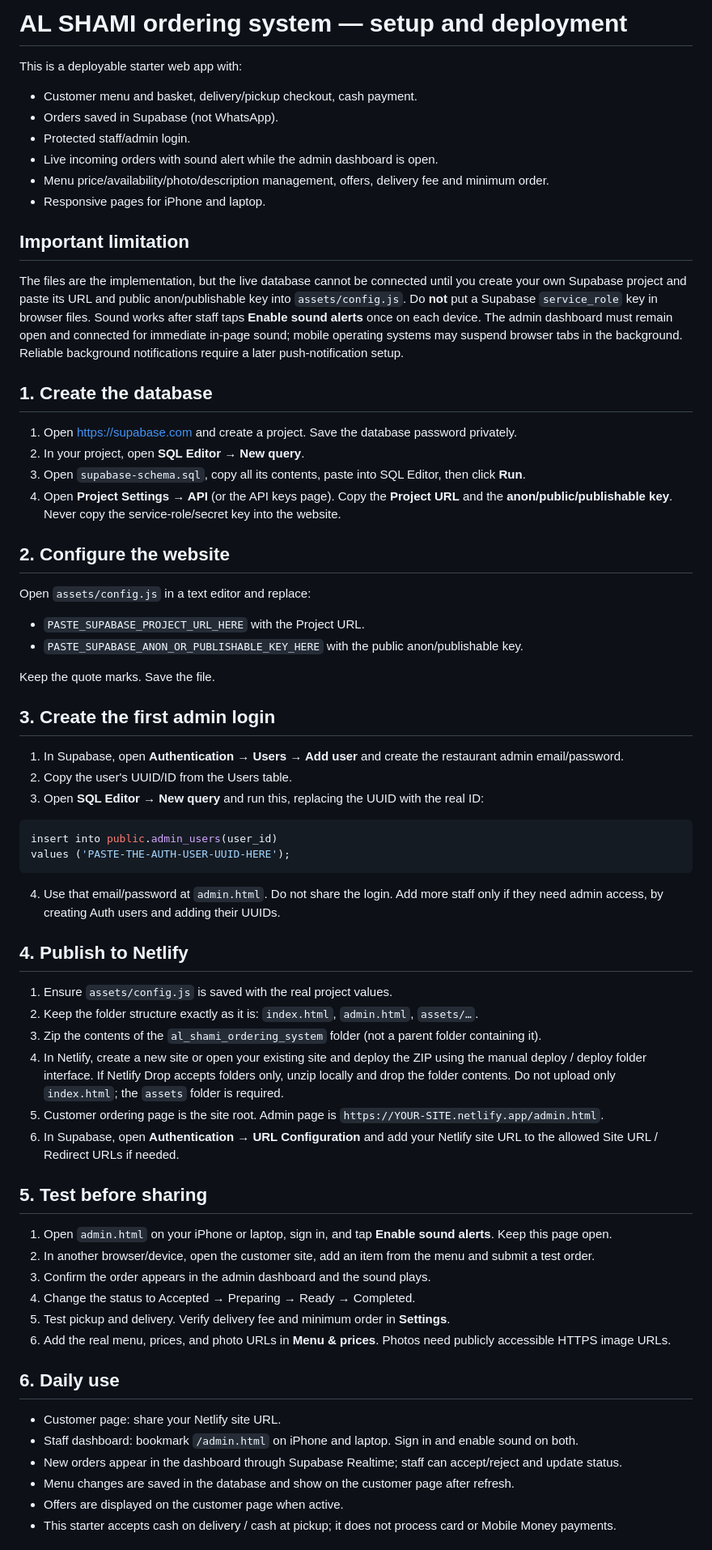
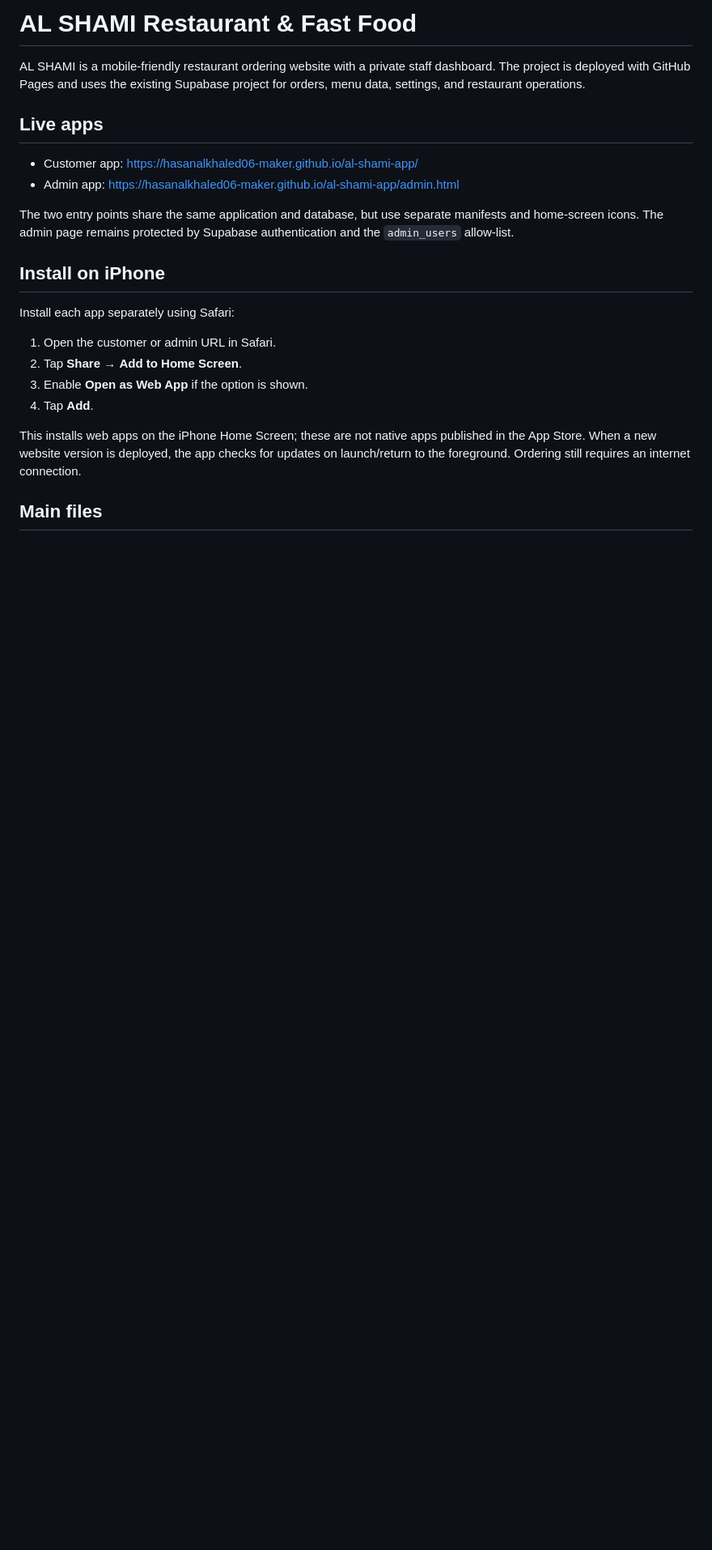
Before and after one commit to hasanalkhaled06-maker/al-shami-app, a Markdown page: README.md, the part around one of its changes. Shown at 81% size. Rendered like a GitHub page; blank space fills up the shorter version.

Commit message:
Refresh project documentation for dual PWA apps and current operations

````diff
--- a/README.md
+++ b/README.md
@@ -1,60 +1,24 @@
-# AL SHAMI ordering system — setup and deployment
+# AL SHAMI Restaurant & Fast Food
 
-This is a deployable starter web app with:
-- Customer menu and basket, delivery/pickup checkout, cash payment.
-- Orders saved in Supabase (not WhatsApp).
-- Protected staff/admin login.
-- Live incoming orders with sound alert while the admin dashboard is open.
-- Menu price/availability/photo/description management, offers, delivery fee and minimum order.
-- Responsive pages for iPhone and laptop.
+AL SHAMI is a mobile-friendly restaurant ordering website with a private staff dashboard. The project is deployed with GitHub Pages and uses the existing Supabase project for orders, menu data, settings, and restaurant operations.
 
-## Important limitation
-The files are the implementation, but the live database cannot be connected until you create your own Supabase project and paste its URL and public anon/publishable key into `assets/config.js`. Do **not** put a Supabase `service_role` key in browser files. Sound works after staff taps **Enable sound alerts** once on each device. The admin dashboard must remain open and connected for immediate in-page sound; mobile operating systems may suspend browser tabs in the background. Reliable background notifications require a later push-notification setup.
+## Live apps
 
-## 1. Create the database
-1. Open https://supabase.com and create a project. Save the database password privately.
-2. In your project, open **SQL Editor** → **New query**.
-3. Open `supabase-schema.sql`, copy all its contents, paste into SQL Editor, then click **Run**.
-4. Open **Project Settings → API** (or the API keys page). Copy the **Project URL** and the **anon/public/publishable key**. Never copy the service-role/secret key into the website.
+- Customer app: https://hasanalkhaled06-maker.github.io/al-shami-app/
+- Admin app: https://hasanalkhaled06-maker.github.io/al-shami-app/admin.html
 
-## 2. Configure the website
-Open `assets/config.js` in a text editor and replace:
-- `PASTE_SUPABASE_PROJECT_URL_HERE` with the Project URL.
-- `PASTE_SUPABASE_ANON_OR_PUBLISHABLE_KEY_HERE` with the public anon/publishable key.
+The two entry points share the same application and database, but use separate manifests and home-screen icons. The admin page remains protected by Supabase authentication and the `admin_users` allow-list.
 
-Keep the quote marks. Save the file.
+## Install on iPhone
 
-## 3. Create the first admin login
-1. In Supabase, open **Authentication → Users → Add user** and create the restaurant admin email/password.
-2. Copy the user's UUID/ID from the Users table.
-3. Open **SQL Editor → New query** and run this, replacing the UUID with the real ID:
-```sql
-insert into public.admin_users(user_id)
-values ('PASTE-THE-AUTH-USER-UUID-HERE');
-```
-4. Use that email/password at `admin.html`. Do not share the login. Add more staff only if they need admin access, by creating Auth users and adding their UUIDs.
+Install each app separately using Safari:
 
-## 4. Publish to Netlify
-1. Ensure `assets/config.js` is saved with the real project values.
-2. Keep the folder structure exactly as it is: `index.html`, `admin.html`, `assets/…`.
-3. Zip the contents of the `al_shami_ordering_system` folder (not a parent folder containing it).
-4. In Netlify, create a new site or open your existing site and deploy the ZIP using the manual deploy / deploy folder interface. If Netlify Drop accepts folders only, unzip locally and drop the folder contents. Do not upload only `index.html`; the `assets` folder is required.
-5. Customer ordering page is the site root. Admin page is `https://YOUR-SITE.netlify.app/admin.html`.
-6. In Supabase, open **Authentication → URL Configuration** and add your Netlify site URL to the allowed Site URL / Redirect URLs if needed.
+1. Open the customer or admin URL in Safari.
+2. Tap **Share** → **Add to Home Screen**.
+3. Enable **Open as Web App** if the option is shown.
+4. Tap **Add**.
 
-## 5. Test before sharing
-1. Open `admin.html` on your iPhone or laptop, sign in, and tap **Enable sound alerts**. Keep this page open.
-2. In another browser/device, open the customer site, add an item from the menu and submit a test order.
-3. Confirm the order appears in the admin dashboard and the sound plays.
-4. Change the status to Accepted → Preparing → Ready → Completed.
-5. Test pickup and delivery. Verify delivery fee and minimum order in **Settings**.
-6. Add the real menu, prices, and photo URLs in **Menu & prices**. Photos need publicly accessible HTTPS image URLs.
+This installs web apps on the iPhone Home Screen; these are not native apps published in the App Store. When a new website version is deployed, the app checks for updates on launch/return to the foreground. Ordering still requires an internet connection.
 
-## 6. Daily use
-- Customer page: share your Netlify site URL.
-- Staff dashboard: bookmark `/admin.html` on iPhone and laptop. Sign in and enable sound on both.
-- New orders appear in the dashboard through Supabase Realtime; staff can accept/reject and update status.
-- Menu changes are saved in the database and show on the customer page after refresh.
-- Offers are displayed on the customer page when active.
-- This starter accepts cash on delivery / cash at pickup; it does not process card or Mobile Money payments.
+## Main files
 
````
Also changed, not shown: other parts of README.md (+29 -5 lines).
